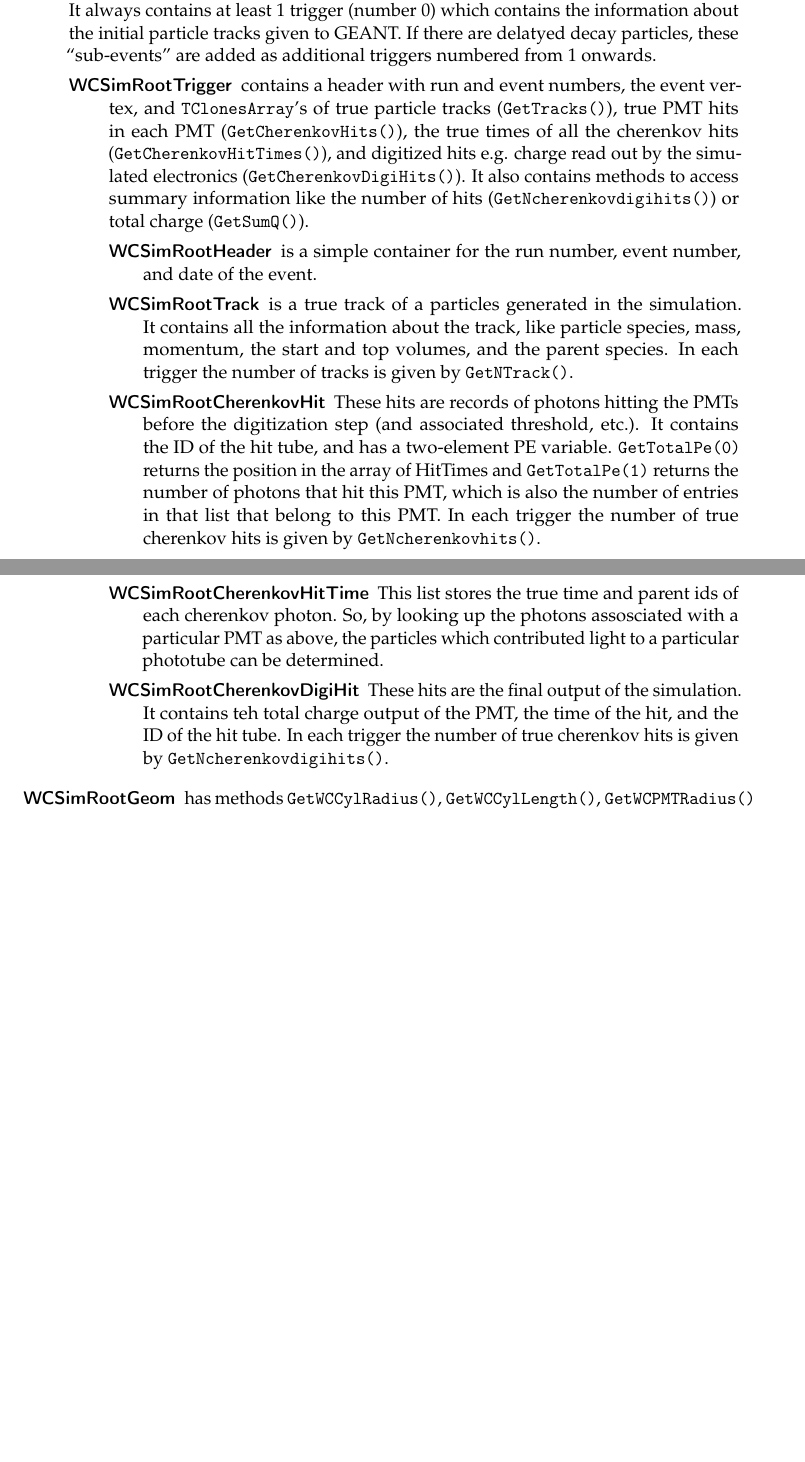
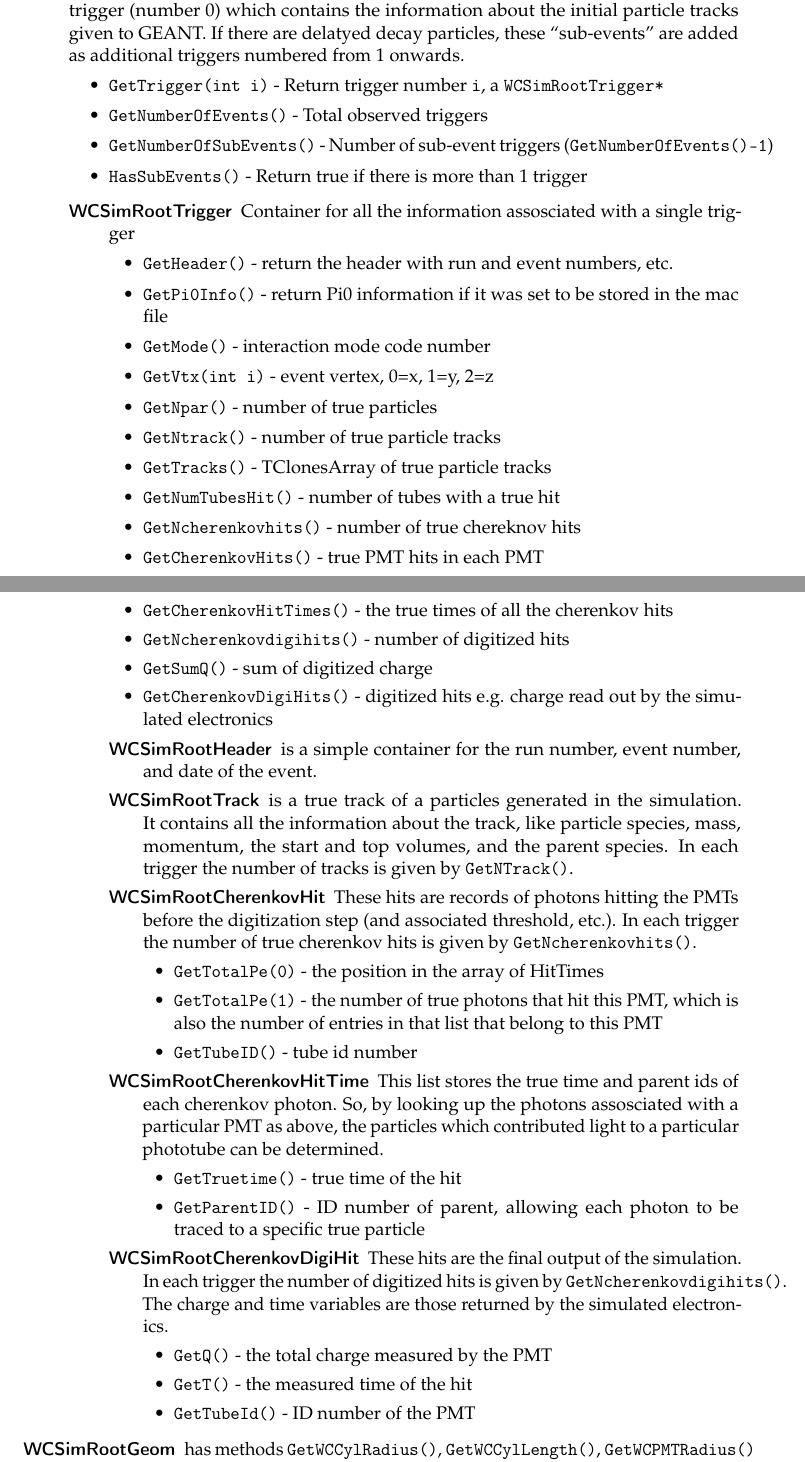
Before and after one commit to WCSim/WCSim-Documentation, a LaTeX document (detector.tex): two parts of pages 8 and 9 of 11 before the commit and two parts of pages 8 and 9 of 12 after it, joined at a grey line, cut so that both start at the same text, the shorter picture padded with empty space. Compiled offline with pdfLaTeX.

Commit message:
Clean up function descriptions in root file section.

```diff
--- a/detector.tex
+++ b/detector.tex
@@ -237,15 +237,56 @@
 The root file itself contains 2 \texttt{TTree}s, each with only 1 branch containing a custom object: \texttt{wcsimT} with branch \texttt{wcsimrootevent} and \texttt{wcsimGeoT} with branch \texttt{wcsimrootgeom}.  The first has an entry corresponding to each GEANT event and contains the truth and hit data, while the second has only 1 entry which contains the geometry information for the simulated detector.  Below is a description of the class hierarchy for these two objects.
 
 \begin{description}
-  \item[WCSimRootEvent] is a container for the observed triggers, accessed via \texttt{GetTrigger(i)}.  It always contains at least 1 trigger (number 0) which contains the information about the initial particle tracks given to GEANT.  If there are delatyed decay particles, these ``sub-events'' are added as additional triggers numbered from 1 onwards.
+  \item[WCSimRootEvent] is a container for the observed triggers. It always contains at least 1 trigger (number 0) which contains the information about the initial particle tracks given to GEANT.  If there are delatyed decay particles, these ``sub-events'' are added as additional triggers numbered from 1 onwards.
+  \begin{itemize}
+  \item \texttt{GetTrigger(int i)} - Return trigger number \texttt{i}, a \texttt{WCSimRootTrigger*}
+  \item \texttt{GetNumberOfEvents()} - Total observed triggers
+  \item \texttt{GetNumberOfSubEvents()} - Number of sub-event triggers (\texttt{GetNumberOfEvents()-1})
+  \item \texttt{HasSubEvents()} - Return true if there is more than 1 trigger
+  \end{itemize}
+
   \begin{description}
-    \item[WCSimRootTrigger] contains a header with run and event numbers, the event vertex, and \texttt{TClonesArray}'s of true particle tracks (\texttt{GetTracks()}), true PMT hits in each PMT (\texttt{GetCherenkovHits()}), the true times of all the cherenkov hits (\texttt{GetCherenkovHitTimes()}), and digitized hits e.g. charge read out by the simulated electronics (\texttt{GetCherenkovDigiHits()}).  It also contains methods to access summary information like the number of hits (\texttt{GetNcherenkovdigihits()}) or total charge (\texttt{GetSumQ()}).
+    \item[WCSimRootTrigger] Container for all the information assosciated with a single trigger
+    \begin{itemize}
+    \item \texttt{GetHeader()} - return the header with run and event numbers, etc.
+    \item \texttt{GetPi0Info()} - return Pi0 information if it was set to be stored in the mac file
+    \item \texttt{GetMode()} - interaction mode code number
+    \item \texttt{GetVtx(int i)} - event vertex, 0=x, 1=y, 2=z
+    \item \texttt{GetNpar()} - number of true particles
+
+    \item \texttt{GetNtrack()} - number of true particle tracks
+    \item \texttt{GetTracks()} - TClonesArray of true particle tracks
+
+    \item \texttt{GetNumTubesHit()} - number of tubes with a true hit
+    \item \texttt{GetNcherenkovhits()} - number of true chereknov hits
+    \item \texttt{GetCherenkovHits()} - true PMT hits in each PMT
+    \item \texttt{GetCherenkovHitTimes()} - the true times of all the cherenkov hits
+
+    \item \texttt{GetNcherenkovdigihits()} - number of digitized hits
+    \item \texttt{GetSumQ()} - sum of digitized charge
+    \item \texttt{GetCherenkovDigiHits()} - digitized hits e.g. charge read out by the simulated electronics
+    \end{itemize}
+
     \begin{description}
       \item[WCSimRootHeader] is a simple container for the run number, event number, and date of the event.
       \item[WCSimRootTrack] is a true track of a particles generated in the simulation. It contains all the information about the track, like particle species, mass, momentum, the start and top volumes, and the parent species.  In each trigger the number of tracks is given by \texttt{GetNTrack()}.  %Each track contains the methods: \volume{GetIpnu()}, \volume{GetFlag()}, \volume{GetM()}, \volume{GetP()}, \volume{GetE()}, \volume{GetStartvol()}, \volume{GetStopvol()}, \volume{GetDir(i)}, \volume{GetPdir(i)}, \volume{GetStop(i)}, \volume{GetStart(i)}, \volume{GetParenttype(i)}, \volume{GetTime()}, \volume{GetId()}.
-      \item[WCSimRootCherenkovHit] These hits are records of photons hitting the PMTs before the digitization step (and associated threshold, etc.).  It contains the ID of the hit tube, and has a two-element PE variable.  \texttt{GetTotalPe(0)} returns the position in the array of HitTimes and \texttt{GetTotalPe(1)} returns the number of photons that hit this PMT, which is also the number of entries in that list that belong to this PMT.  In each trigger the number of true cherenkov hits is given by \texttt{GetNcherenkovhits()}.
+      \item[WCSimRootCherenkovHit] These hits are records of photons hitting the PMTs before the digitization step (and associated threshold, etc.). In each trigger the number of true cherenkov hits is given by \texttt{GetNcherenkovhits()}.
+          \begin{itemize}
+          \item \texttt{GetTotalPe(0)} - the position in the array of HitTimes
+          \item \texttt{GetTotalPe(1)} - the number of true photons that hit this PMT, which is also the number of entries in that list that belong to this PMT
+          \item \texttt{GetTubeID()} - tube id number
+          \end{itemize}
       \item[WCSimRootCherenkovHitTime] This list stores the true time and parent ids of each cherenkov photon.  So, by looking up the photons assosciated with a particular PMT as above, the particles which contributed light to a particular phototube can be determined.
-      \item[WCSimRootCherenkovDigiHit] These hits are the final output of the simulation. It contains teh total charge output of the PMT, the time of the hit, and the ID of the hit tube.  In each trigger the number of true cherenkov hits is given by \texttt{GetNcherenkovdigihits()}.
+          \begin{itemize}
+          \item \texttt{GetTruetime()} - true time of the hit
+          \item \texttt{GetParentID()} - ID number of parent, allowing each photon to be traced to a specific true particle
+          \end{itemize}
+      \item[WCSimRootCherenkovDigiHit] These hits are the final output of the simulation. In each trigger the number of digitized hits is given by \texttt{GetNcherenkovdigihits()}.  The charge and time variables are those returned by the simulated electronics.
+          \begin{itemize}
+          \item \texttt{GetQ()} - the total charge measured by the PMT
+          \item \texttt{GetT()} - the measured time of the hit
+          \item \texttt{GetTubeId()} - ID number of the PMT
+          \end{itemize}
     \end{description}
   \end{description}
 \end{description}
```
Also changed, not shown: detector.tex (12 more changed lines).
